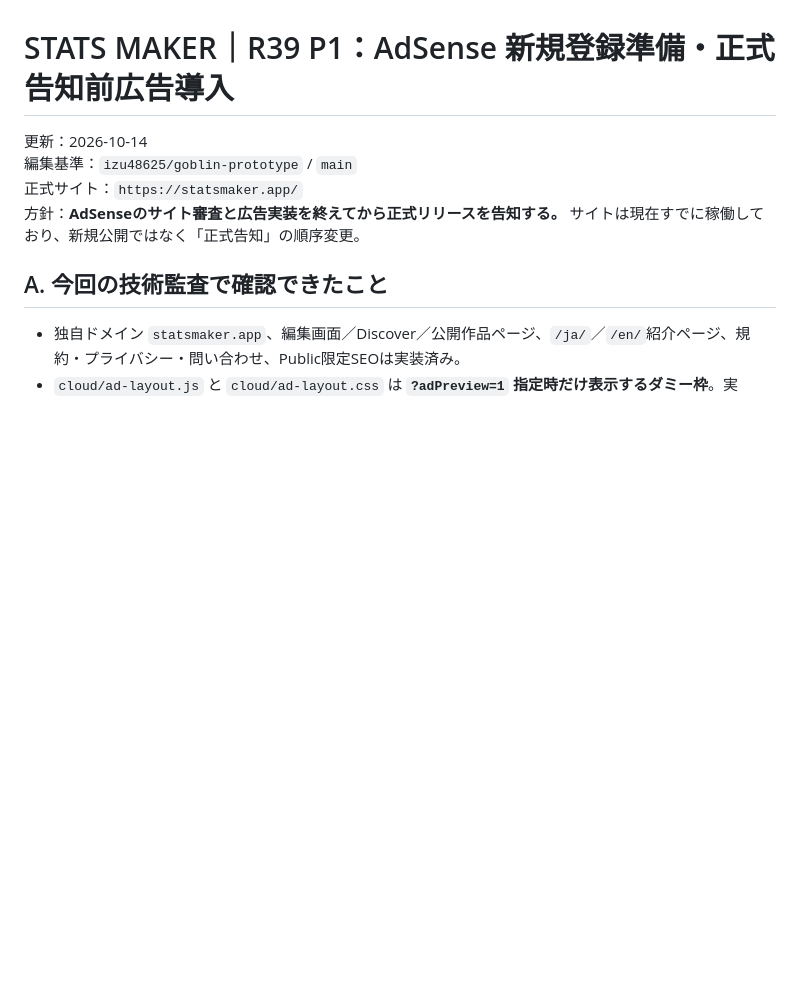
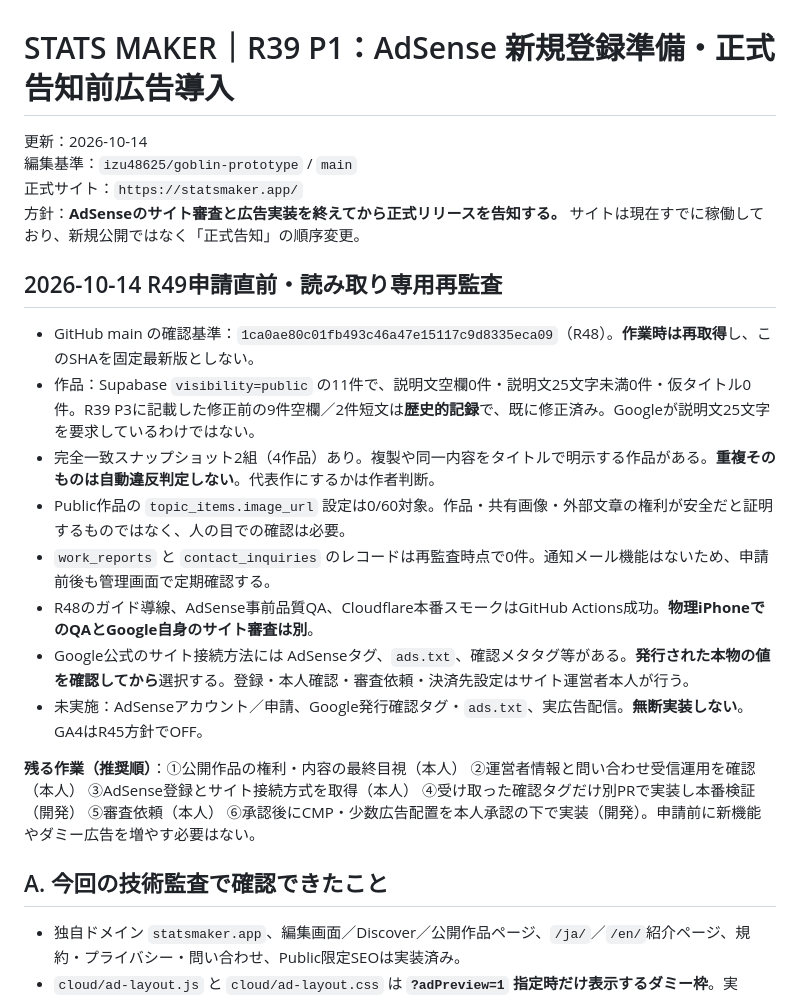
Before and after one commit to izu48625/goblin-prototype, a Markdown page: R39_P1_ADSENSE_REGISTRATION_PREP.md, the part around the change. GitHub-like rendering; blank space fills up the shorter version.

Commit message:
R49: refresh R39_P1_ADSENSE_REGISTRATION_PREP.md for current AdSense application readiness

```diff
--- a/R39_P1_ADSENSE_REGISTRATION_PREP.md
+++ b/R39_P1_ADSENSE_REGISTRATION_PREP.md
@@ -4,6 +4,19 @@
 編集基準：`izu48625/goblin-prototype` / `main`
 正式サイト：`https://statsmaker.app/`
 方針：**AdSenseのサイト審査と広告実装を終えてから正式リリースを告知する。** サイトは現在すでに稼働しており、新規公開ではなく「正式告知」の順序変更。
+
+## 2026-10-14 R49申請直前・読み取り専用再監査
+
+- GitHub main の確認基準：`1ca0ae80c01fb493c46a47e15117c9d8335eca09`（R48）。**作業時は再取得**し、このSHAを固定最新版としない。
+- 作品：Supabase `visibility=public` の11件で、説明文空欄0件・説明文25文字未満0件・仮タイトル0件。R39 P3に記載した修正前の9件空欄／2件短文は**歴史的記録**で、既に修正済み。Googleが説明文25文字を要求しているわけではない。
+- 完全一致スナップショット2組（4作品）あり。複製や同一内容をタイトルで明示する作品がある。**重複そのものは自動違反判定しない**。代表作にするかは作者判断。
+- Public作品の `topic_items.image_url` 設定は0/60対象。作品・共有画像・外部文章の権利が安全だと証明するものではなく、人の目での確認は必要。
+- `work_reports` と `contact_inquiries` のレコードは再監査時点で0件。通知メール機能はないため、申請前後も管理画面で定期確認する。
+- R48のガイド導線、AdSense事前品質QA、Cloudflare本番スモークはGitHub Actions成功。**物理iPhoneでのQAとGoogle自身のサイト審査は別**。
+- Google公式のサイト接続方法には AdSenseタグ、`ads.txt`、確認メタタグ等がある。**発行された本物の値を確認してから**選択する。登録・本人確認・審査依頼・決済先設定はサイト運営者本人が行う。
+- 未実施：AdSenseアカウント／申請、Google発行確認タグ・`ads.txt`、実広告配信。**無断実装しない**。GA4はR45方針でOFF。
+
+**残る作業（推奨順）**：①公開作品の権利・内容の最終目視（本人） ②運営者情報と問い合わせ受信運用を確認（本人） ③AdSense登録とサイト接続方式を取得（本人） ④受け取った確認タグだけ別PRで実装し本番検証（開発） ⑤審査依頼（本人） ⑥承認後にCMP・少数広告配置を本人承認の下で実装（開発）。申請前に新機能やダミー広告を増やす必要はない。
 
 ## A. 今回の技術監査で確認できたこと
 
```
